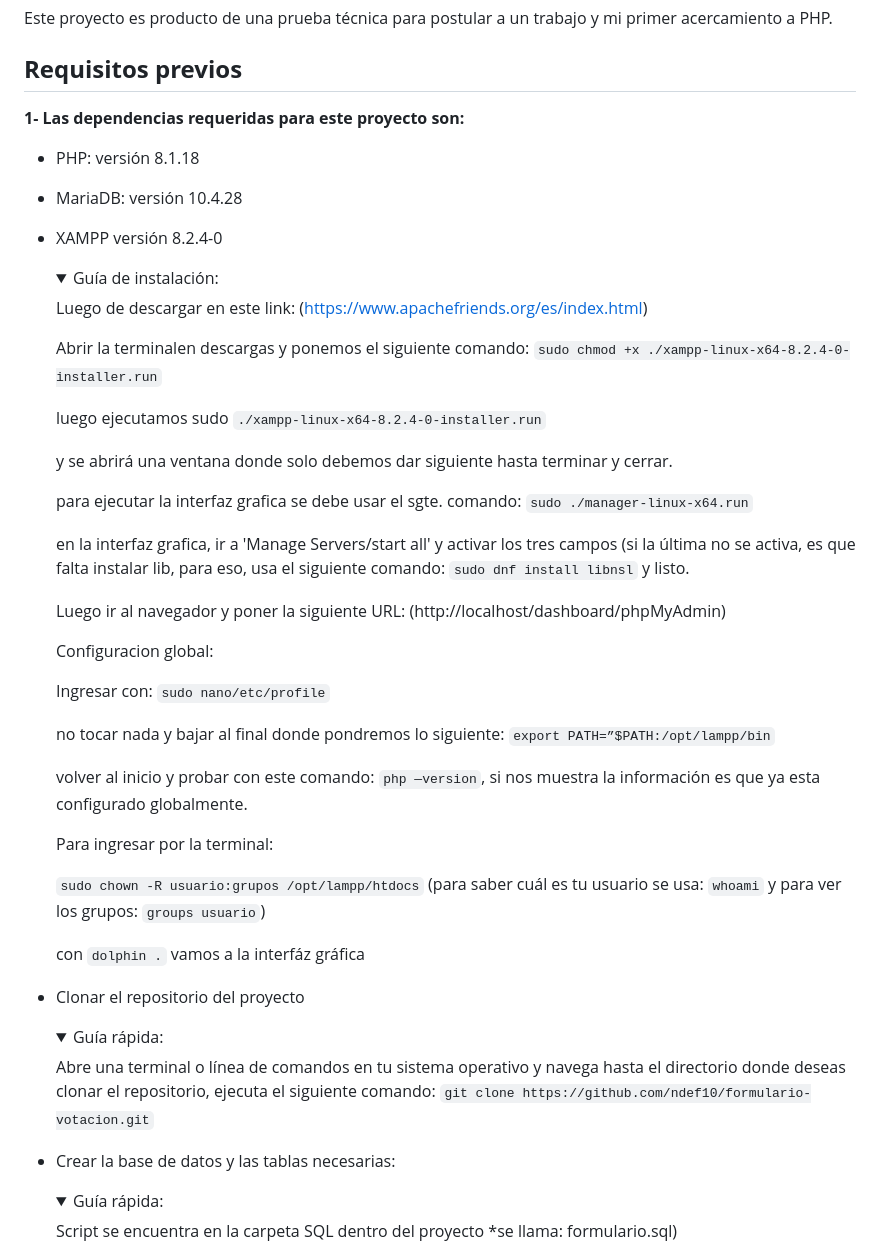
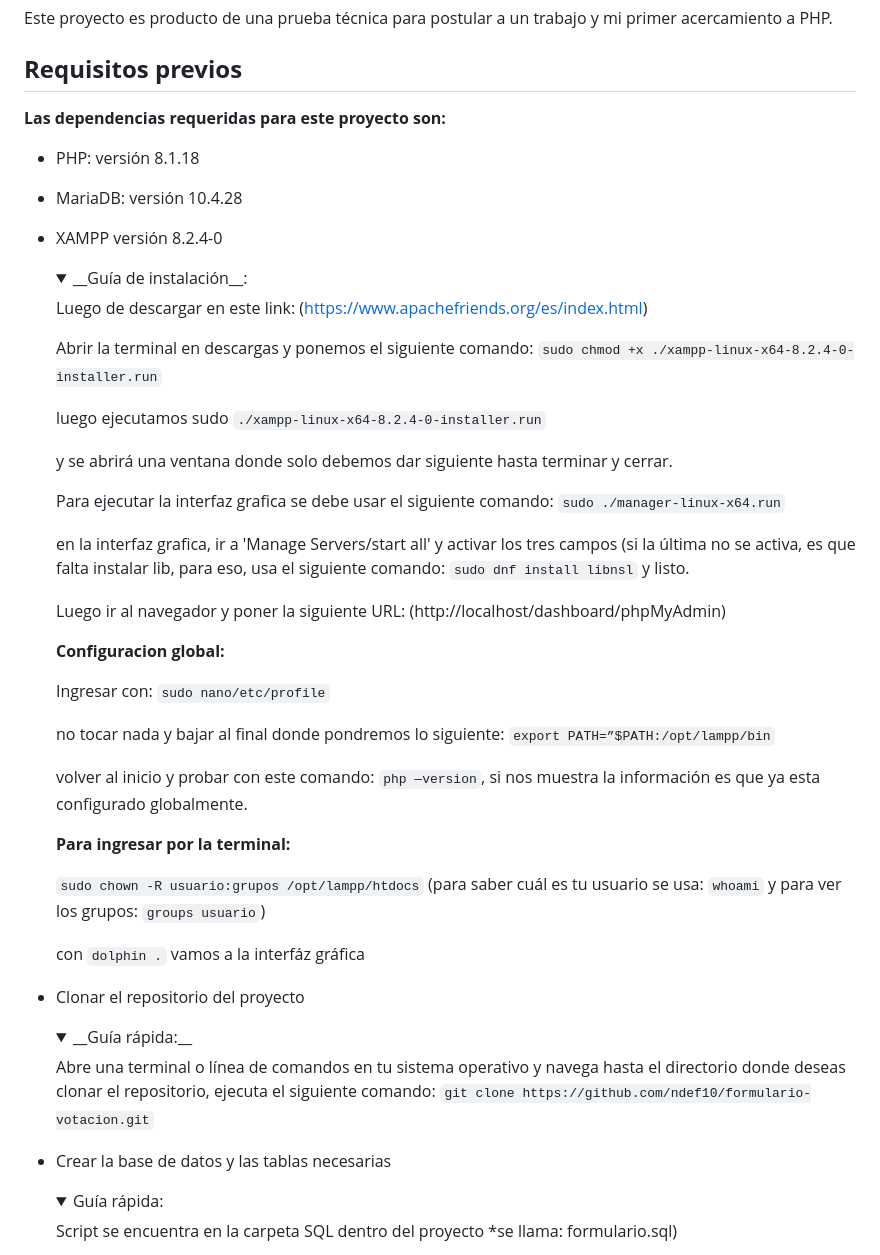
Before and after one commit to ndef10/formulario-votacion, a Markdown page: README.md, the part around the change. Rendered like a GitHub page; folded sections open.

Commit message:
mejoras en readme

```diff
--- a/README.md
+++ b/README.md
@@ -4,7 +4,7 @@ Este proyecto es producto de una prueba técnica para postular a un trabajo y mi
 
 ## **Requisitos previos**
 
-**1- Las dependencias requeridas para este proyecto son:**
+__Las dependencias requeridas para este proyecto son:__
 
 - PHP: versión 8.1.18
 
@@ -17,32 +17,26 @@ Este proyecto es producto de una prueba técnica para postular a un trabajo y mi
     <details>
 
 
-    <summary>Guía de instalación:</summary>
-
-
-
-
+    <summary>__Guía de instalación__:</summary>
 
 
     Luego de descargar en este link: (https://www.apachefriends.org/es/index.html)
 
-    Abrir la terminalen descargas y ponemos el siguiente comando: `sudo chmod +x ./xampp-linux-x64-8.2.4-0-installer.run`
+    Abrir la terminal en descargas y ponemos el siguiente comando: `sudo chmod +x ./xampp-linux-x64-8.2.4-0-installer.run`
 
     luego ejecutamos sudo `./xampp-linux-x64-8.2.4-0-installer.run`
 
     y se abrirá una ventana donde solo debemos dar siguiente hasta terminar y cerrar.
 
 
-    para ejecutar la interfaz grafica se debe usar el sgte. comando: `sudo ./manager-linux-x64.run`
+    Para ejecutar la interfaz grafica se debe usar el siguiente comando: `sudo ./manager-linux-x64.run`
 
     en la interfaz grafica, ir a 'Manage Servers/start all' y activar los tres campos (si la última no se activa, es que falta instalar lib, para eso, usa el siguiente comando: `sudo dnf install libnsl` y listo.
 
     Luego ir al navegador y poner la siguiente URL: (http://localhost/dashboard/phpMyAdmin)
 
 
-
-
-    Configuracion global:
+    __Configuracion global:__
 
     Ingresar con: `sudo nano/etc/profile`
 
@@ -51,9 +45,7 @@ Este proyecto es producto de una prueba técnica para postular a un trabajo y mi
     volver al inicio y probar con este comando: `php —version`, si nos muestra la información es que ya esta configurado globalmente.
 
 
-
-
-    Para ingresar por la terminal:
+    __Para ingresar por la terminal:__
 
     `sudo chown -R usuario:grupos /opt/lampp/htdocs`
     (para saber cuál es tu usuario se usa: `whoami` y para ver los grupos: `groups usuario`)
@@ -68,7 +60,7 @@ Este proyecto es producto de una prueba técnica para postular a un trabajo y mi
     <details>
 
 
-    <summary>Guía rápida:</summary>
+    <summary>__Guía rápida:__</summary>
 
 
     Abre una terminal o línea de comandos en tu sistema operativo y navega hasta el directorio donde deseas clonar el repositorio, ejecuta el siguiente comando: `git clone https://github.com/ndef10/formulario-votacion.git`
@@ -77,7 +69,7 @@ Este proyecto es producto de una prueba técnica para postular a un trabajo y mi
     </details>
 
 
--  Crear la base de datos y las tablas necesarias:
+-  Crear la base de datos y las tablas necesarias
 
     <details>
 
```
